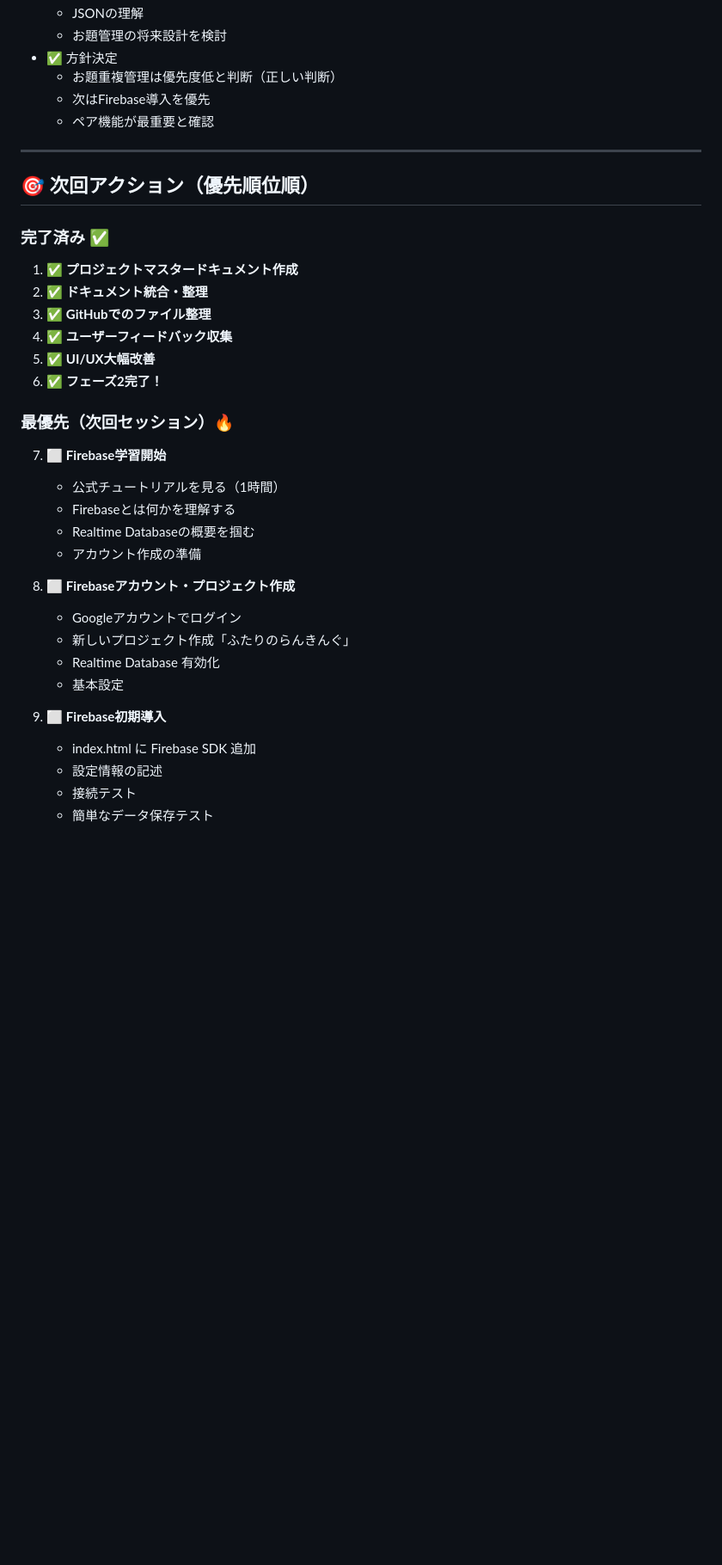
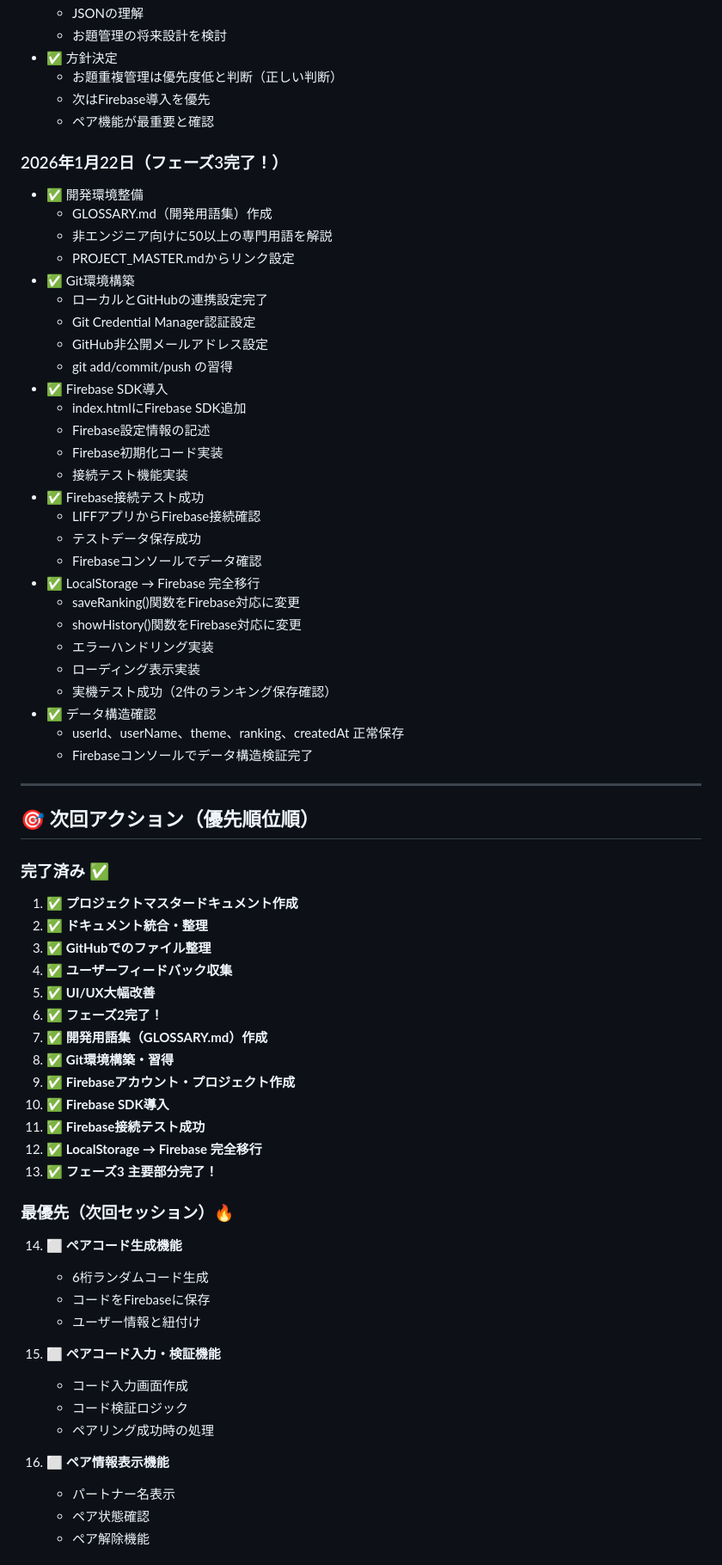
Before and after one commit to tomoshiya/liff-ranking-practice, a Markdown page: PROJECT_MASTER.md, the part around one of its changes. Shown at 86% size. Drawn GitHub-style; blank space fills up the shorter version.

Commit message:
Update PROJECT_MASTER: Phase 3 completed - Firebase migration successful

```diff
--- a/PROJECT_MASTER.md
+++ b/PROJECT_MASTER.md
@@ -528,6 +529,35 @@ weeks: {
   - 次はFirebase導入を優先
   - ペア機能が最重要と確認
 
+### 2026年1月22日（フェーズ3完了！）
+- ✅ 開発環境整備
+  - GLOSSARY.md（開発用語集）作成
+  - 非エンジニア向けに50以上の専門用語を解説
+  - PROJECT_MASTER.mdからリンク設定
+- ✅ Git環境構築
+  - ローカルとGitHubの連携設定完了
+  - Git Credential Manager認証設定
+  - GitHub非公開メールアドレス設定
+  - git add/commit/push の習得
+- ✅ Firebase SDK導入
+  - index.htmlにFirebase SDK追加
+  - Firebase設定情報の記述
+  - Firebase初期化コード実装
+  - 接続テスト機能実装
+- ✅ Firebase接続テスト成功
+  - LIFFアプリからFirebase接続確認
+  - テストデータ保存成功
+  - Firebaseコンソールでデータ確認
+- ✅ LocalStorage → Firebase 完全移行
+  - saveRanking()関数をFirebase対応に変更
+  - showHistory()関数をFirebase対応に変更
+  - エラーハンドリング実装
+  - ローディング表示実装
+  - 実機テスト成功（2件のランキング保存確認）
+- ✅ データ構造確認
+  - userId、userName、theme、ranking、createdAt 正常保存
+  - Firebaseコンソールでデータ構造検証完了
+
 ---
 
 ## 🎯 次回アクション（優先順位順）
@@ -539,23 +569,27 @@ weeks: {
 4. ✅ **ユーザーフィードバック収集**
 5. ✅ **UI/UX大幅改善**
 6. ✅ **フェーズ2完了！**
+7. ✅ **開発用語集（GLOSSARY.md）作成**
+8. ✅ **Git環境構築・習得**
+9. ✅ **Firebaseアカウント・プロジェクト作成**
+10. ✅ **Firebase SDK導入**
+11. ✅ **Firebase接続テスト成功**
+12. ✅ **LocalStorage → Firebase 完全移行**
+13. ✅ **フェーズ3 主要部分完了！**
 
 ### 最優先（次回セッション）🔥
-7. ⬜ **Firebase学習開始**
-   - 公式チュートリアルを見る（1時間）
-   - Firebaseとは何かを理解する
-   - Realtime Databaseの概要を掴む
-   - アカウント作成の準備
+14. ⬜ **ペアコード生成機能**
+    - 6桁ランダムコード生成
+    - コードをFirebaseに保存
+    - ユーザー情報と紐付け
 
-8. ⬜ **Firebaseアカウント・プロジェクト作成**
-   - Googleアカウントでログイン
-   - 新しいプロジェクト作成「ふたりのらんきんぐ」
-   - Realtime Database 有効化
-   - 基本設定
+15. ⬜ **ペアコード入力・検証機能**
+    - コード入力画面作成
+    - コード検証ロジック
+    - ペアリング成功時の処理
 
-9. ⬜ **Firebase初期導入**
-   - index.html に Firebase SDK 追加
-   - 設定情報の記述
-   - 接続テスト
-   - 簡単なデータ保存テスト
+16. ⬜ **ペア情報表示機能**
+    - パートナー名表示
+    - ペア状態確認
+    - ペア解除機能
 
```
Also changed, not shown: other parts of PROJECT_MASTER.md (+25 -21 lines).
